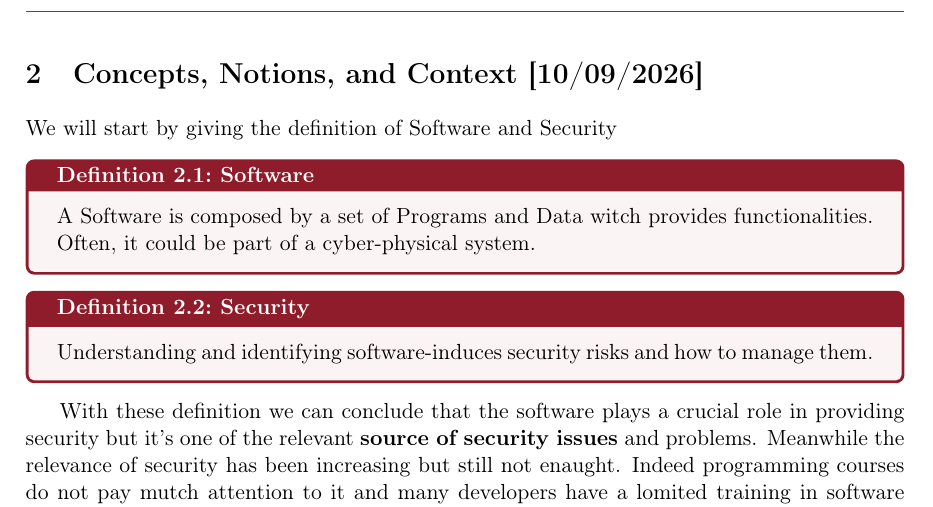
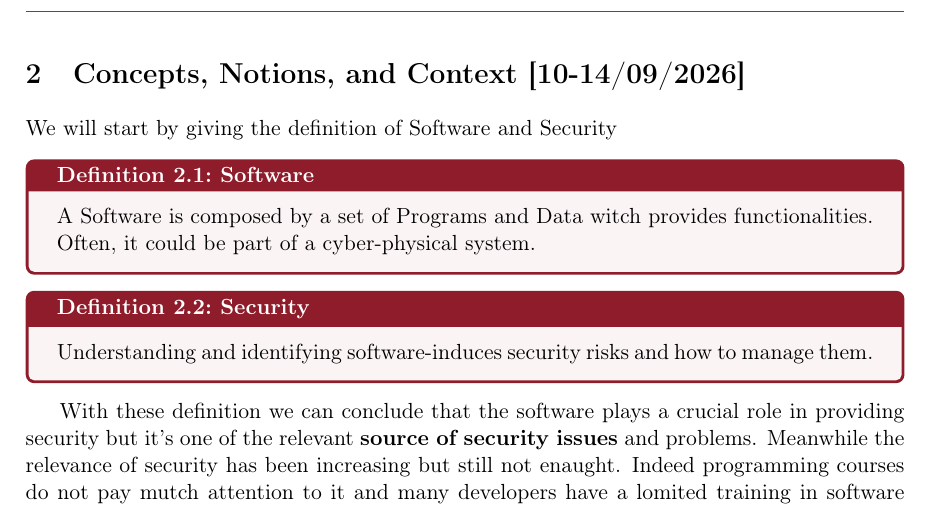
Before and after one commit to lucafano04/master-first-year-notes, a LaTeX paper (main.tex): part of page 4 of 5, cut so that both start at the same text. Compiled offline with pdfLaTeX.

Commit message:
Squashed 'security-testing/' changes from 6cf16da..3ab39ab
3ab39ab Update on Overleaf.

git-subtree-dir: security-testing
git-subtree-split: 3ab39abd1d055b6912cc090b2e86bb422f71fe13

```diff
--- a/main.tex
+++ b/main.tex
@@ -211,7 +211,7 @@ A simulation of the written part will be performed. Some laboratories will be de
 
 \noindent This is valid in both the project and the test.
 
-\section{Concepts, Notions, and Context [10/09/2026]}
+\section{Concepts, Notions, and Context [10-14/09/2026]}
 We will start by giving the definition of Software and Security
 \begin{definition}{Software}{software}
     A Software is composed by a set of Programs and Data witch provides functionalities. Often, it could be part of a cyber-physical system.
```
